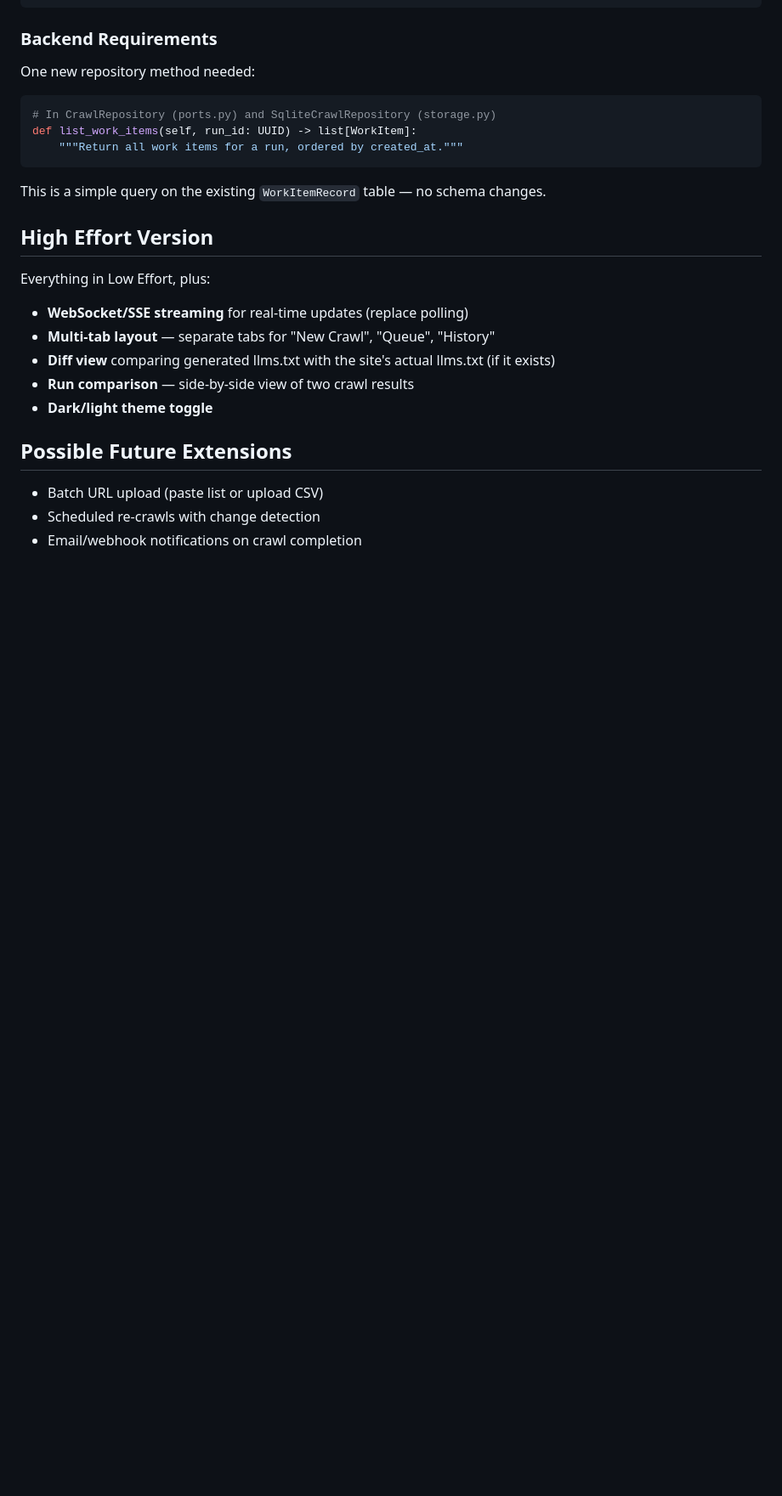
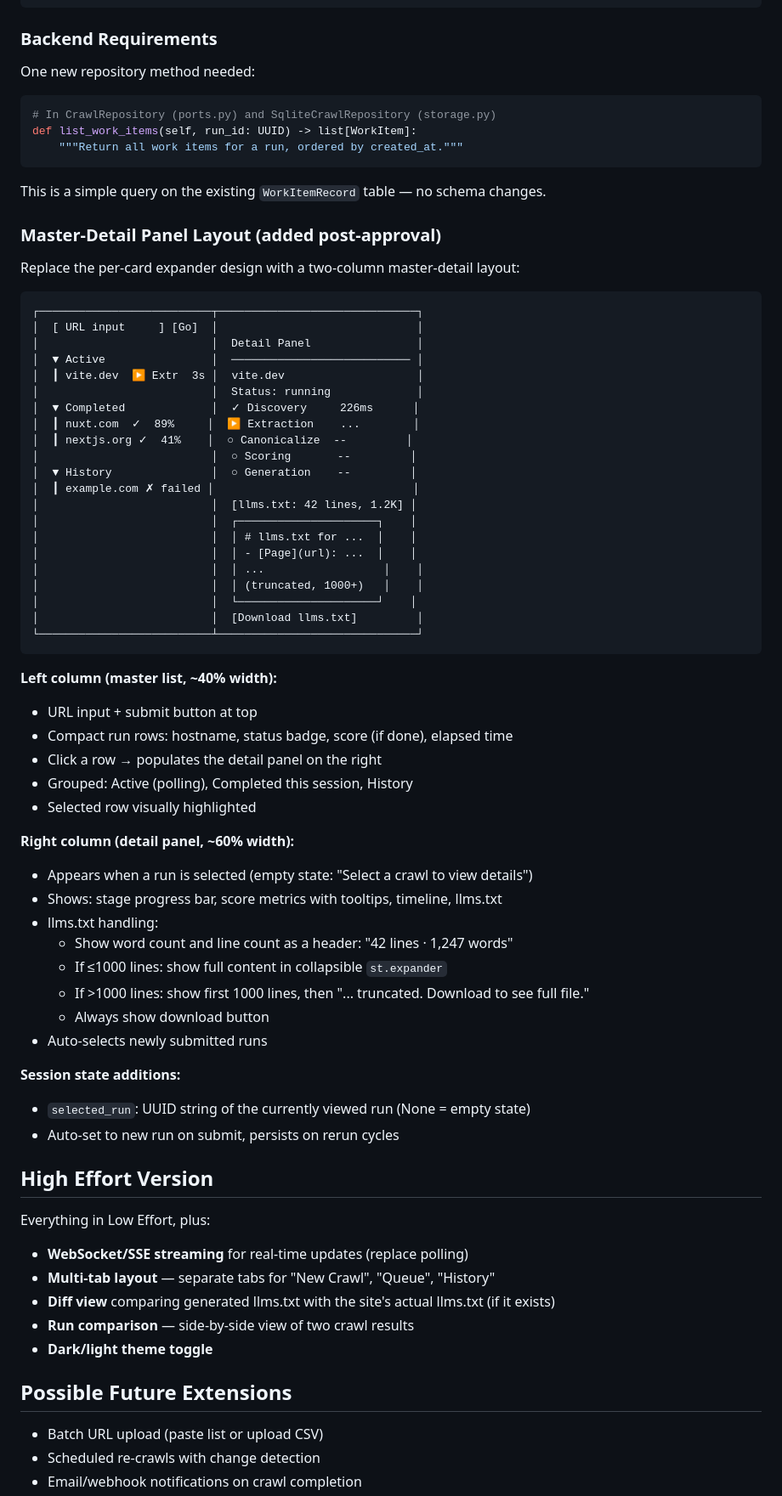
Before and after one commit to AchintyaAshok/geo-optimizer, a Markdown page: prd/prd-005-streamlit-ui-enhancement/prd.md, the part around the change. Shown at 85% size. GitHub-like rendering; blank space fills up the shorter version.

Commit message:
docs(prd): add master-detail panel layout to UI enhancement PRD
Co-Authored-By: Claude Opus 4.6 (1M context) <noreply@anthropic.com>

````diff
--- a/prd/prd-005-streamlit-ui-enhancement/prd.md
+++ b/prd/prd-005-streamlit-ui-enhancement/prd.md
@@ -117,6 +117,55 @@ def list_work_items(self, run_id: UUID) -> list[WorkItem]:
 
 This is a simple query on the existing `WorkItemRecord` table — no schema changes.
 
+### Master-Detail Panel Layout (added post-approval)
+
+Replace the per-card expander design with a two-column master-detail layout:
+
+```
+┌──────────────────────────┬──────────────────────────────┐
+│  [ URL input     ] [Go]  │                              │
+│                          │  Detail Panel                │
+│  ▼ Active                │  ─────────────────────────── │
+│  ┃ vite.dev  ▶ Extr  3s │  vite.dev                    │
+│                          │  Status: running             │
+│  ▼ Completed             │  ✓ Discovery     226ms      │
+│  ┃ nuxt.com  ✓  89%     │  ▶ Extraction    ...        │
+│  ┃ nextjs.org ✓  41%    │  ○ Canonicalize  --         │
+│                          │  ○ Scoring       --         │
+│  ▼ History               │  ○ Generation    --         │
+│  ┃ example.com ✗ failed │                              │
+│                          │  [llms.txt: 42 lines, 1.2K] │
+│                          │  ┌─────────────────────┐    │
+│                          │  │ # llms.txt for ...  │    │
+│                          │  │ - [Page](url): ...  │    │
+│                          │  │ ...                  │    │
+│                          │  │ (truncated, 1000+)   │    │
+│                          │  └─────────────────────┘    │
+│                          │  [Download llms.txt]         │
+└──────────────────────────┴──────────────────────────────┘
+```
+
+**Left column (master list, ~40% width):**
+- URL input + submit button at top
+- Compact run rows: hostname, status badge, score (if done), elapsed time
+- Click a row → populates the detail panel on the right
+- Grouped: Active (polling), Completed this session, History
+- Selected row visually highlighted
+
+**Right column (detail panel, ~60% width):**
+- Appears when a run is selected (empty state: "Select a crawl to view details")
+- Shows: stage progress bar, score metrics with tooltips, timeline, llms.txt
+- llms.txt handling:
+  - Show word count and line count as a header: "42 lines · 1,247 words"
+  - If ≤1000 lines: show full content in collapsible `st.expander`
+  - If >1000 lines: show first 1000 lines, then "... truncated. Download to see full file."
+  - Always show download button
+- Auto-selects newly submitted runs
+
+**Session state additions:**
+- `selected_run`: UUID string of the currently viewed run (None = empty state)
+- Auto-set to new run on submit, persists on rerun cycles
+
 ## High Effort Version
 
 Everything in Low Effort, plus:
````
